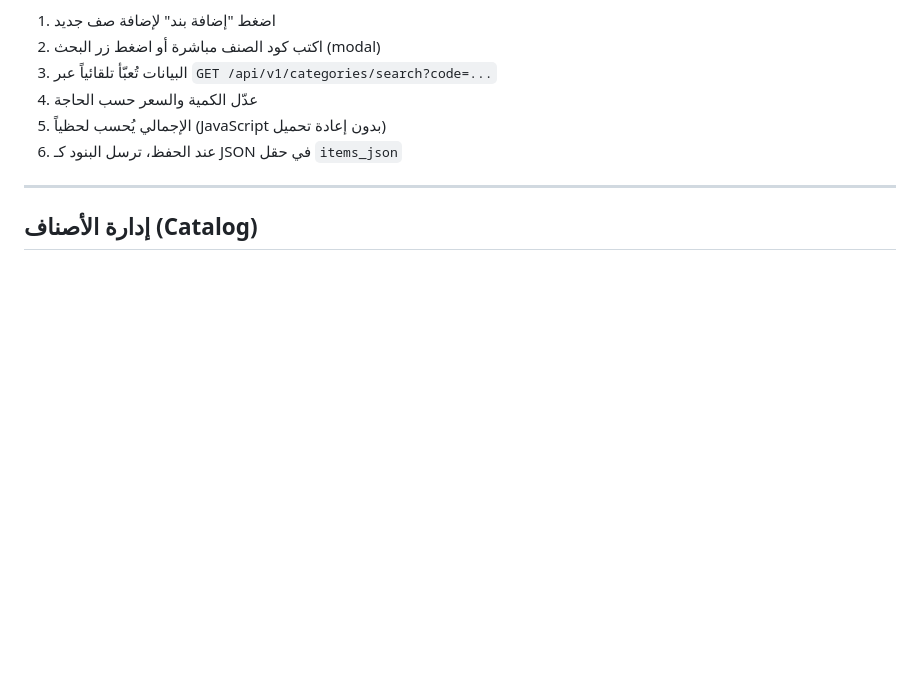
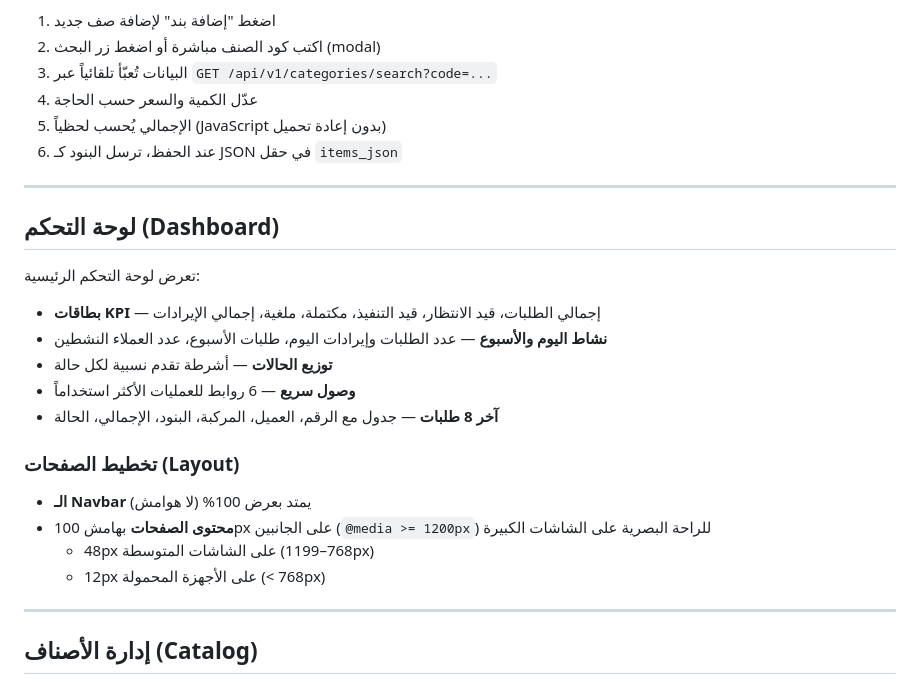
Before and after one commit to mus0538994657-blip/ORDER_ADD, a Markdown page: README.md, the part around the change. Rendered like a GitHub page; blank space fills up the shorter version.

Commit message:
docs: add dashboard and layout sections to README
Co-authored-by: Copilot App <223556219+Copilot@users.noreply.github.com>

```diff
--- a/README.md
+++ b/README.md
@@ -262,6 +262,25 @@ order_items      — بنود الطلب (id, order_id, category_id, code, name,
 
 ---
 
+## لوحة التحكم (Dashboard)
+
+تعرض لوحة التحكم الرئيسية:
+
+- **بطاقات KPI** — إجمالي الطلبات، قيد الانتظار، قيد التنفيذ، مكتملة، ملغية، إجمالي الإيرادات
+- **نشاط اليوم والأسبوع** — عدد الطلبات وإيرادات اليوم، طلبات الأسبوع، عدد العملاء النشطين
+- **توزيع الحالات** — أشرطة تقدم نسبية لكل حالة
+- **وصول سريع** — 6 روابط للعمليات الأكثر استخداماً
+- **آخر 8 طلبات** — جدول مع الرقم، العميل، المركبة، البنود، الإجمالي، الحالة
+
+### تخطيط الصفحات (Layout)
+
+- **الـ Navbar** يمتد بعرض 100% (لا هوامش)
+- **محتوى الصفحات** بهامش 100px على الجانبين (`@media >= 1200px`) للراحة البصرية على الشاشات الكبيرة
+  - 48px على الشاشات المتوسطة (768–1199px)
+  - 12px على الأجهزة المحمولة (< 768px)
+
+---
+
 ## إدارة الأصناف (Catalog)
 
 ### الوحدات (`/categories/units`)
```
